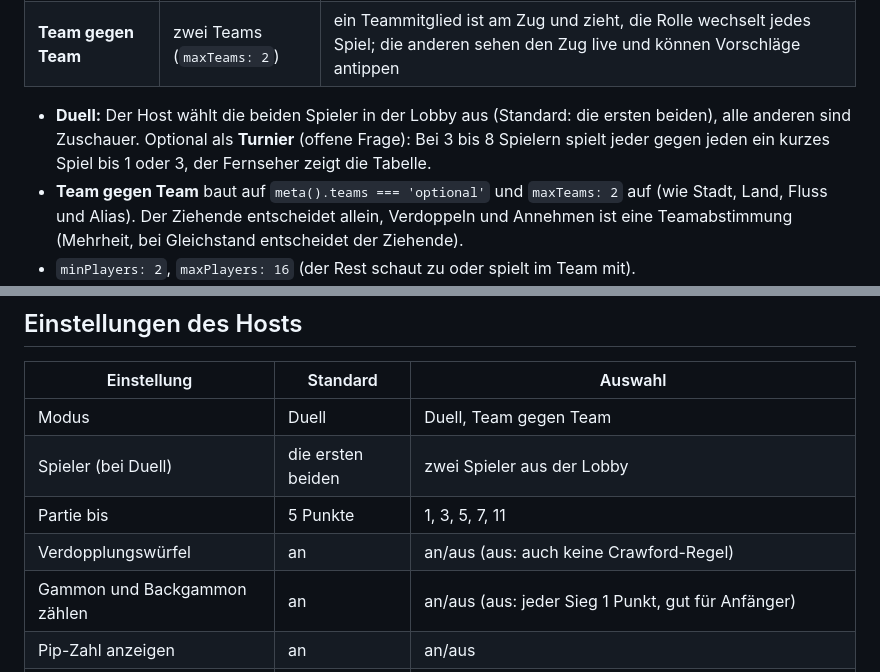
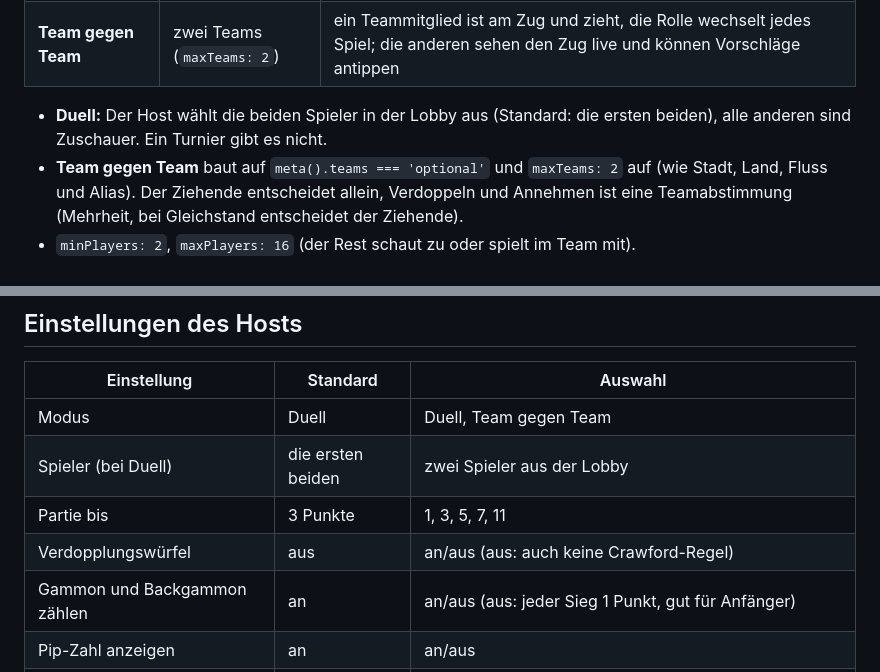
Before and after one commit to LuFre136/allFUNnGAMES, a Markdown page: docs/plan-backgammon.md, 2 parts joined by grey strips. Drawn GitHub-style.

```diff
--- a/docs/plan-backgammon.md
+++ b/docs/plan-backgammon.md
@@ -57,8 +57,7 @@ Weil Backgammon ein Zweierspiel ist, die Lobbys aber oft größer sind, schlägt
 | **Team gegen Team** | zwei Teams (`maxTeams: 2`) | ein Teammitglied ist am Zug und zieht, die Rolle wechselt jedes Spiel; die anderen sehen den Zug live und können Vorschläge antippen |
 
 - **Duell:** Der Host wählt die beiden Spieler in der Lobby aus (Standard: die ersten beiden), alle anderen sind
-  Zuschauer. Optional als **Turnier** (offene Frage): Bei 3 bis 8 Spielern spielt jeder gegen jeden ein kurzes
-  Spiel bis 1 oder 3, der Fernseher zeigt die Tabelle.
+  Zuschauer. Ein Turnier gibt es nicht.
 - **Team gegen Team** baut auf `meta().teams === 'optional'` und `maxTeams: 2` auf (wie Stadt, Land, Fluss und
   Alias). Der Ziehende entscheidet allein, Verdoppeln und Annehmen ist eine Teamabstimmung (Mehrheit, bei
   Gleichstand entscheidet der Ziehende).
@@ -114,8 +113,8 @@ jedem Spiel zwei Knöpfe zum Tippen auf den Sieger.
 | --- | --- | --- |
 | Modus | Duell | Duell, Team gegen Team |
 | Spieler (bei Duell) | die ersten beiden | zwei Spieler aus der Lobby |
-| Partie bis | 5 Punkte | 1, 3, 5, 7, 11 |
-| Verdopplungswürfel | an | an/aus (aus: auch keine Crawford-Regel) |
+| Partie bis | 3 Punkte | 1, 3, 5, 7, 11 |
+| Verdopplungswürfel | aus | an/aus (aus: auch keine Crawford-Regel) |
 | Gammon und Backgammon zählen | an | an/aus (aus: jeder Sieg 1 Punkt, gut für Anfänger) |
 | Pip-Zahl anzeigen | an | an/aus |
 | Zugvorschläge | aus | an/aus (leuchtet erlaubte Ziele schon beim Würfeln auf, eher für Anfänger) |
```
Also changed, not shown: other parts of docs/plan-backgammon.md (+14 -17 lines).
